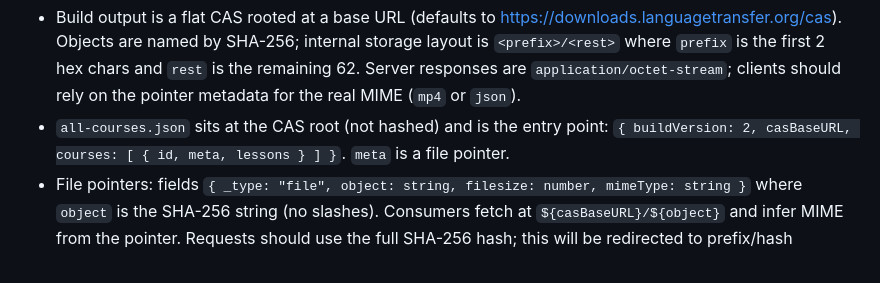
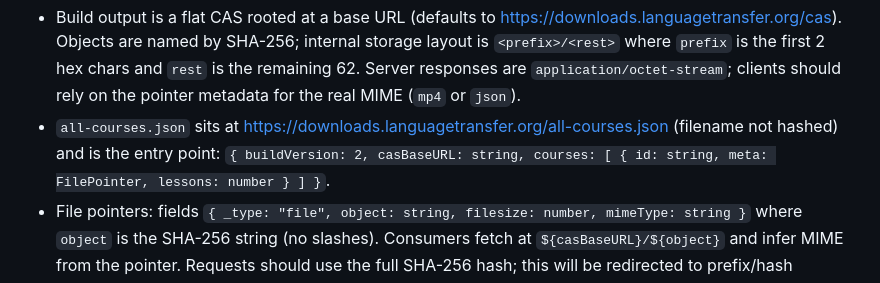
Before and after one commit to language-transfer/lt-tools, a Markdown page: README.md, the part around the change. GitHub-like rendering.

Commit message:
Update README url for all-courses.json

```diff
--- a/README.md
+++ b/README.md
@@ -20,7 +20,7 @@ data/courses $ rclone copy . lt-r2:lt-app-cas/ --ignore-existing
 Content-addressed layout
 -------------------------------------------
 - Build output is a flat CAS rooted at a base URL (defaults to https://downloads.languagetransfer.org/cas). Objects are named by SHA-256; internal storage layout is `<prefix>/<rest>` where `prefix` is the first 2 hex chars and `rest` is the remaining 62. Server responses are `application/octet-stream`; clients should rely on the pointer metadata for the real MIME (`mp4` or `json`).
-- `all-courses.json` sits at the CAS root (not hashed) and is the entry point: `{ buildVersion: 2, casBaseURL, courses: [ { id, meta, lessons } ] }`. `meta` is a file pointer.
+- `all-courses.json` sits at https://downloads.languagetransfer.org/all-courses.json (filename not hashed) and is the entry point: `{ buildVersion: 2, casBaseURL: string, courses: [ { id: string, meta: FilePointer, lessons: number } ] }`.
 - File pointers: fields `{ _type: "file", object: string, filesize: number, mimeType: string }` where `object` is the SHA-256 string (no slashes). Consumers fetch at `${casBaseURL}/${object}` and infer MIME from the pointer. Requests should use the full SHA-256 hash; this will be redirected to prefix/hash
 - Per-course meta files live in CAS under their hash and should be interpreted as JSON. Shape: `{ buildVersion: 2, lessons: [ { id, title, duration, variants: { hq: FilePointer, lq: FilePointer } } ] }`. Lesson `id` is `<courseId><index+1>`, titles default to `Lesson N`.
 - Media pipeline: each lesson track from `data/core/courses/<id>/tracks` is remuxed to metadata-free HQ mp4 and transcoded to LQ AAC mono mp4; both variants are hashed, placed in CAS, and referenced from the course meta.
```
